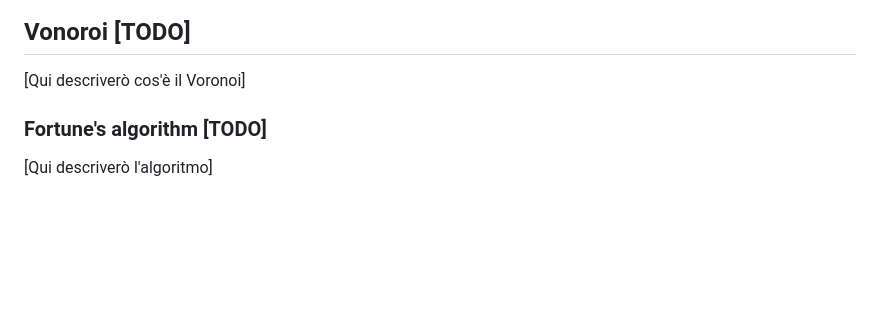
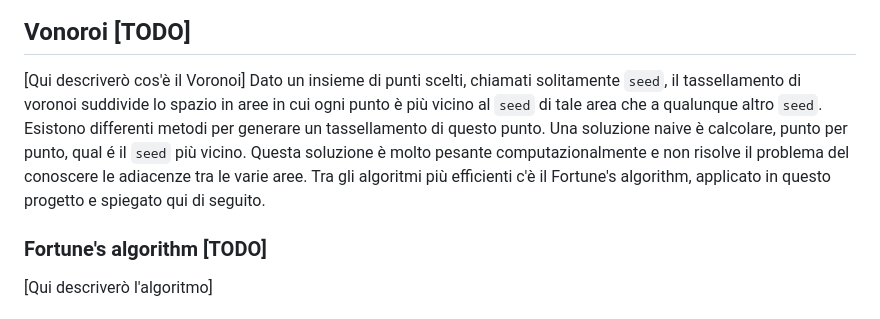
Before and after one commit to vncnz/algorithms-and-complexity-client, a Markdown page: README.md, the part around the change. Drawn GitHub-style; blank space fills up the shorter version.

Commit message:
Updated README.md with Vonoroi basic description

```diff
--- a/README.md
+++ b/README.md
@@ -172,6 +172,8 @@ Ad ogni turno, l'applicazione verifica che per ogni coppia di adiacenze le due a
 
 ## Vonoroi [TODO]
 [Qui descriverò cos'è il Voronoi]
+Dato un insieme di punti scelti, chiamati solitamente `seed`, il tassellamento di voronoi suddivide lo spazio in aree in cui ogni punto è più vicino al `seed` di tale area che a qualunque altro `seed`.
+Esistono differenti metodi per generare un tassellamento di questo punto. Una soluzione naive è calcolare, punto per punto, qual é il `seed` più vicino. Questa soluzione è molto pesante computazionalmente e non risolve il problema del conoscere le adiacenze tra le varie aree. Tra gli algoritmi più efficienti c'è il Fortune's algorithm, applicato in questo progetto e spiegato qui di seguito.
 
 ### Fortune's algorithm [TODO]
 [Qui descriverò l'algoritmo]
```
